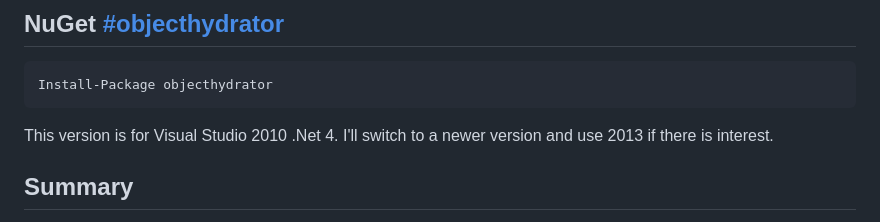
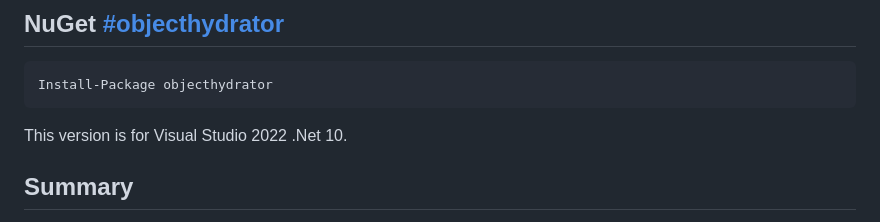
Before and after one commit to PrintsCharming/ObjectHydrator, a Markdown page: README.md, the part around the change. GitHub-like rendering.

```diff
--- a/README.md
+++ b/README.md
@@ -64,7 +64,7 @@ Version 0.7.0
 
     Install-Package objecthydrator
 
-This version is for Visual Studio 2010 .Net 4. I'll switch to a newer version and use 2013 if there is interest.
+This version is for Visual Studio 2022 .Net 10.
 
 ## Summary
 
```
